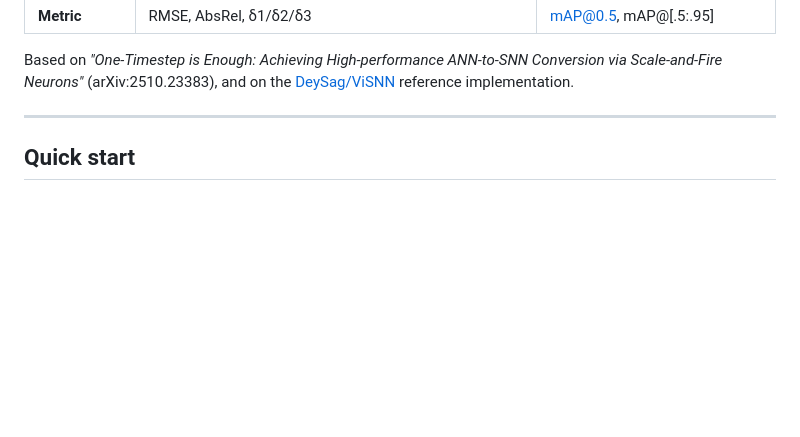
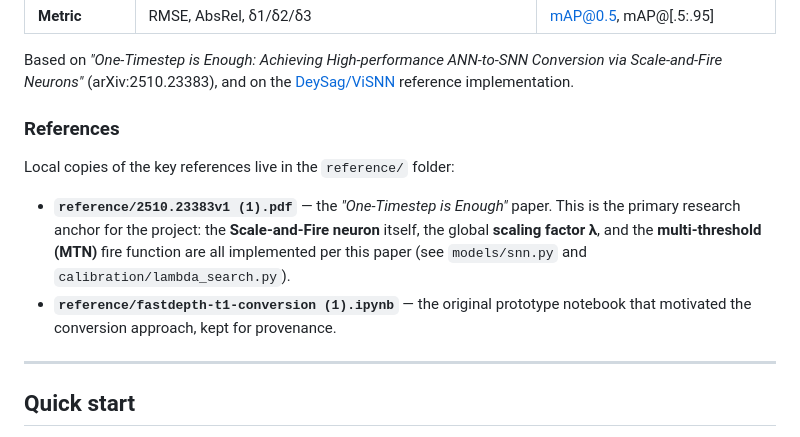
Before and after one commit to DeySag/ViSNN, a Markdown page: README.md, the part around the change. Drawn GitHub-style; blank space fills up the shorter version.

Commit message:
Update README about references

```diff
--- a/README.md
+++ b/README.md
@@ -16,6 +16,18 @@ and trains continuous task heads on top of the frozen spiking features.
 Based on *"One-Timestep is Enough: Achieving High-performance ANN-to-SNN
 Conversion via Scale-and-Fire Neurons"* (arXiv:2510.23383), and on the
 [DeySag/ViSNN](https://github.com/DeySag/ViSNN) reference implementation.
+
+### References
+
+Local copies of the key references live in the `reference/` folder:
+
+- **`reference/2510.23383v1 (1).pdf`** — the *"One-Timestep is Enough"* paper. This
+  is the primary research anchor for the project: the **Scale-and-Fire neuron**
+  itself, the global **scaling factor λ**, and the **multi-threshold (MTN)** fire
+  function are all implemented per this paper (see `models/snn.py` and
+  `calibration/lambda_search.py`).
+- **`reference/fastdepth-t1-conversion (1).ipynb`** — the original prototype
+  notebook that motivated the conversion approach, kept for provenance.
 
 ---
 
```
